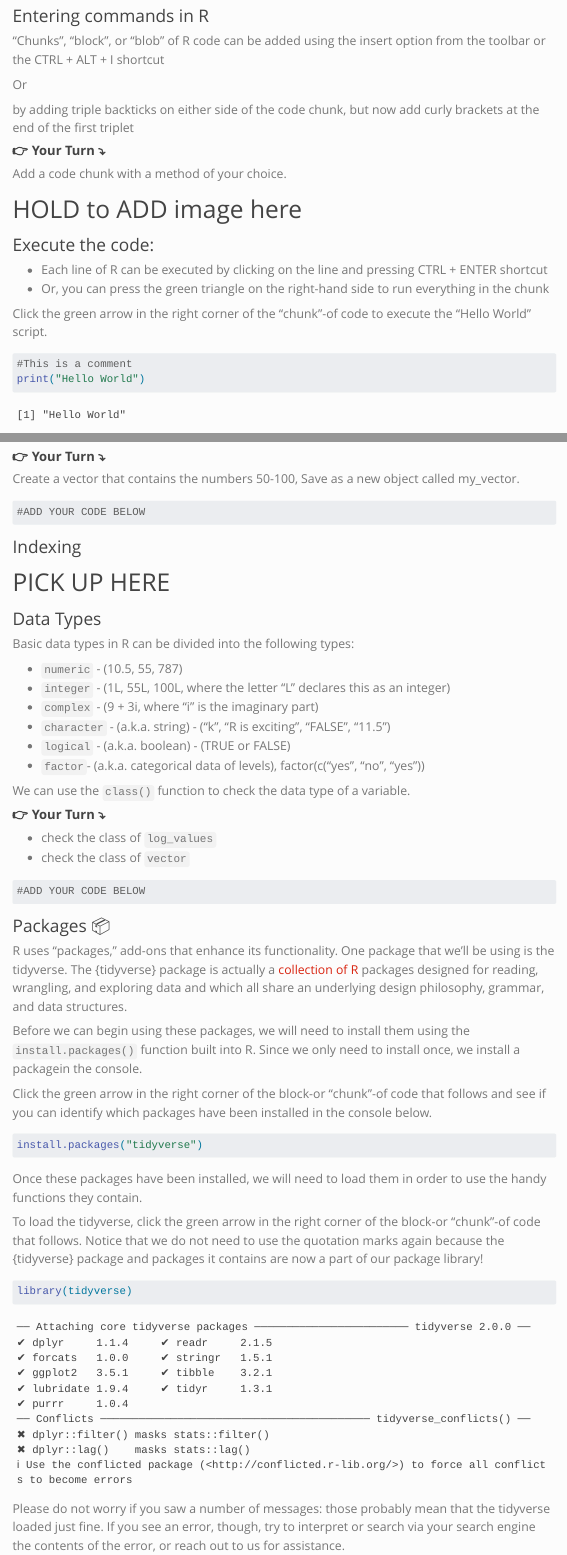
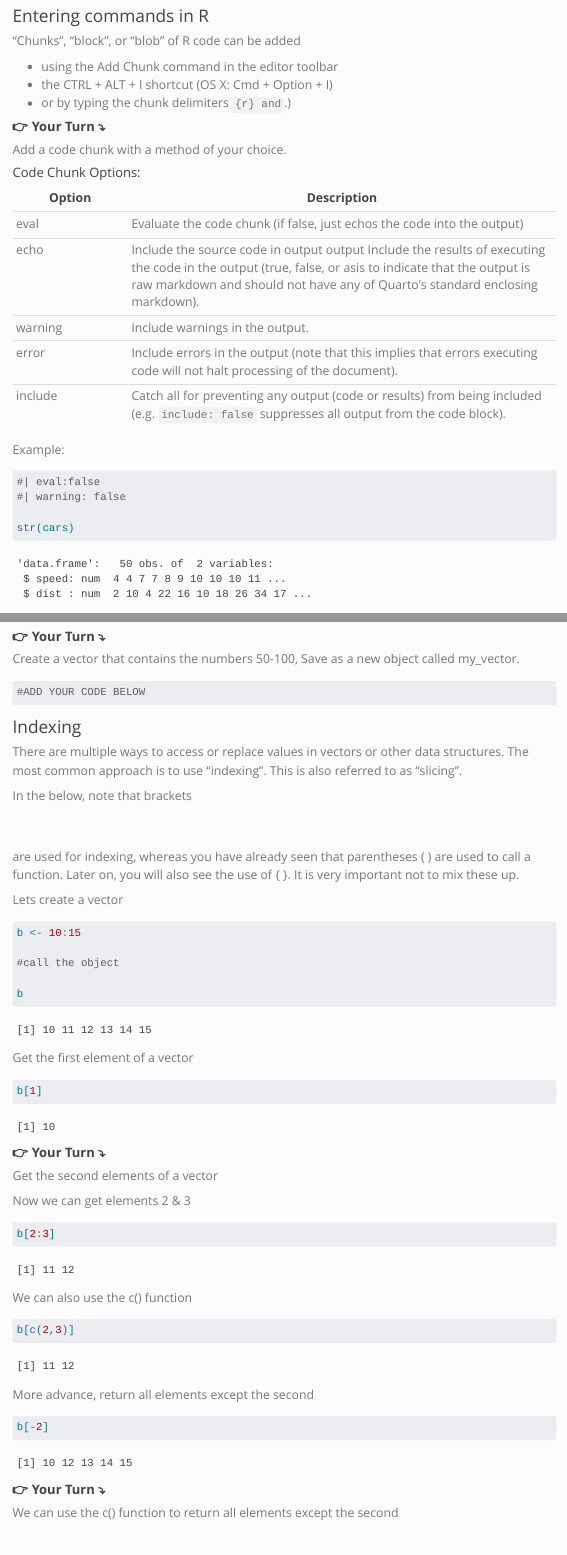
Before and after one commit to gigimcc4/DSC406_f24_student, a Quarto document (406_001_inperson.001/week_01/wa_01_primer.qmd): the page in a window 1100 px wide, from 710 px down, and a second part further down, joined at a grey line. Rendered offline with R 4.5, knitr and Pandoc in place of Quarto, with nearby package versions; menus at the side of the page are left out.

Commit message:
update primer

````diff
--- a/406_001_inperson.001/week_01/wa_01_primer.qmd
+++ b/406_001_inperson.001/week_01/wa_01_primer.qmd
@@ -36,17 +36,36 @@ Let's get started!
 
 ### Entering commands in R
 
-"Chunks", "block", or "blob" of R code can be added using the insert option from the toolbar or the CTRL + ALT + I shortcut
+"Chunks", "block", or "blob" of R code can be added
 
-Or
-
-by adding triple backticks on either side of the code chunk, but now add curly brackets at the end of the first triplet
+-   using the Add Chunk command in the editor toolbar
+-   the CTRL + ALT + I shortcut (OS X: Cmd + Option + I)
+-   or by typing the chunk delimiters `{r} and`.)
 
 #### **👉 Your Turn** **⤵**
 
 Add a code chunk with a method of your choice.
 
-# HOLD to ADD image here
+#### Code Chunk Options:
+
+| Option  | Description                                                                                                                                                                                                                          |
+|----------|------------------------------------|
+| eval    | Evaluate the code chunk (if false, just echos the code into the output)                                                                                                                                                              |
+| echo    | Include the source code in output output Include the results of executing the code in the output (true, false, or asis to indicate that the output is raw markdown and should not have any of Quarto's standard enclosing markdown). |
+| warning | Include warnings in the output.                                                                                                                                                                                                      |
+| error   |  Include errors in the output (note that this implies that errors executing code will not halt processing of the document).                                                                                                          |
+| include | Catch all for preventing any output (code or results) from being included (e.g. `include: false` suppresses all output from the code block).                                                                                         |
+
+Example:
+
+```{r}
+
+#| eval:false
+#| warning: false
+
+str(cars)
+
+```
 
 ### Execute the code:
 
@@ -223,4 +242,53 @@ Create a vector that contains the numbers 50-100, Save as a new object called my
 
 ### Indexing
 
-# PICK UP HERE
+There are multiple ways to access or replace values in vectors or other data structures. The most common approach is to use "indexing". This is also referred to as "slicing".
+
+In the below, note that brackets \[ \] are used for indexing, whereas you have already seen that parentheses ( ) are used to call a function. Later on, you will also see the use of { }. It is very important not to mix these up.
+
+Lets create a vector
+
+```{r}
+b <- 10:15
+
+#call the object
+
+b
+```
+
+Get the first element of a vector
+
+```{r}
+b[1]
+```
+
+#### **👉 Your Turn** **⤵**
+
+Get the second elements of a vector
+
+```{r}
+
+```
+
+Now we can get elements 2 & 3
+
+```{r}
+b[2:3]
+
+```
+
+We can also use the c() function
+
+```{r}
+b[c(2,3)]
+```
+
+More advance, return all elements except the second
+
+```{r}
+b[-2]
+```
+
+#### **👉 Your Turn** **⤵**
+
+We can use the c() function to return all elements except the second
@@ -258,4 +331,3 @@ Before we can begin using these packages, we will need to install them using the
 
 Click the green arrow in the right corner of the block-or "chunk"-of code that follows and see if you can identify which packages have been installed in the console below.
 
-```{r, eval=FALSE}
@@ -270,4 +350,4 @@ To load the tidyverse, click the green arrow in the right corner of the block-or
 library(tidyverse)
 ```
 
-Please do not worry if you saw a number of messages: those probably mean that the tidyverse loaded just fine. If you see an error, though, try to interpret or search via your search engine the contents of the error, or reach out to us for assistance.
+Please do not worry if you saw a number of messages: those mean that the tidyverse loaded just fine. If you see an error, though, try to interpret or search via your search engine the contents of the error, or reach out to us for assistance.
````
Also changed, not shown: 406_001_inperson.001/week_01/wa_01_primer.qmd (13 more changed lines).
